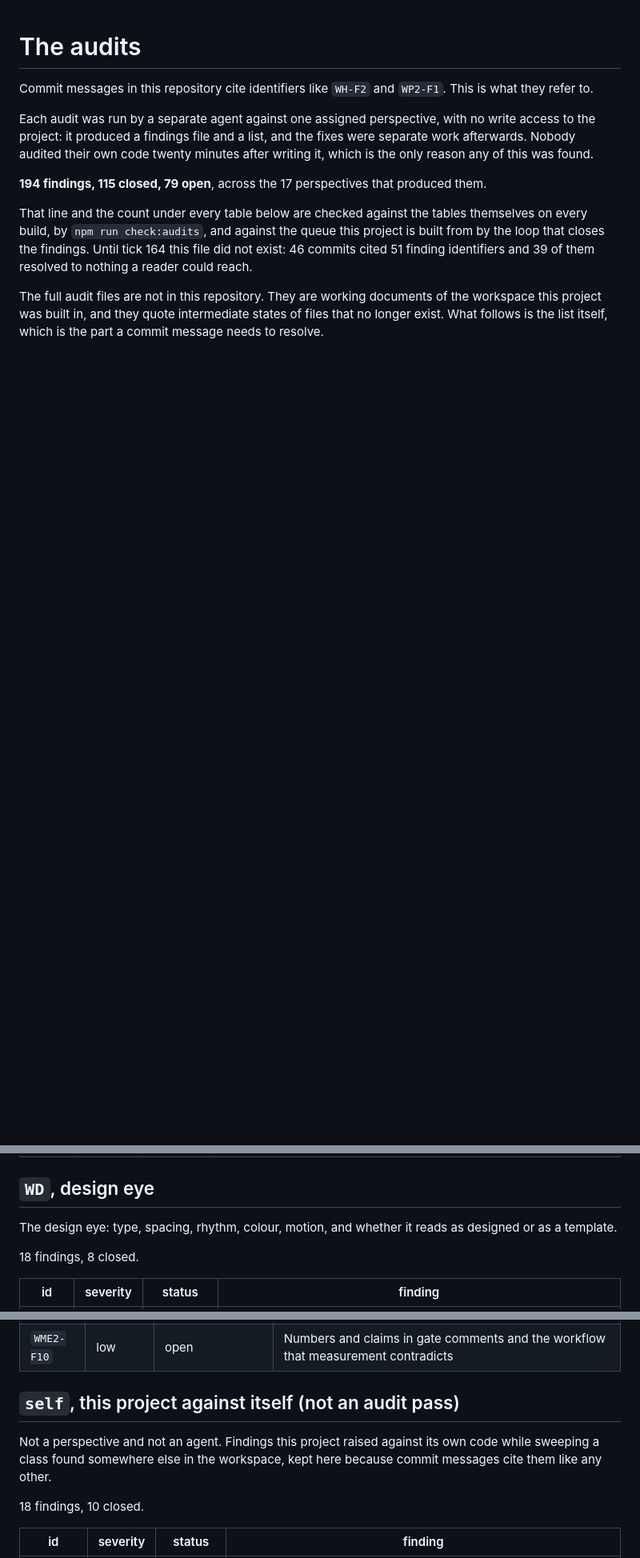
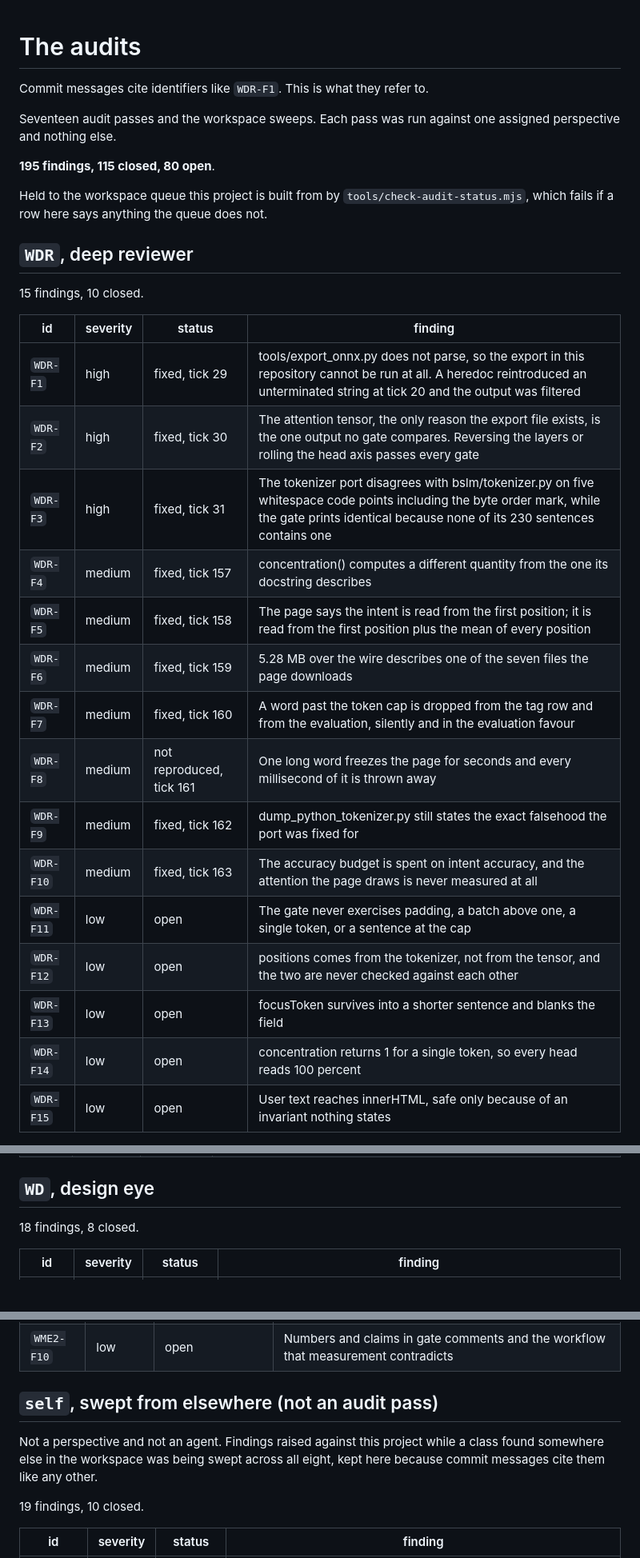
Before and after one commit to Broikos-Nikos/watch-it-think, a Markdown page: docs/AUDITS.md, 3 parts joined by grey strips. Shown at 80% size. Rendered like a GitHub page; blank space fills up the shorter version.

```diff
--- a/docs/AUDITS.md
+++ b/docs/AUDITS.md
@@ -1,22 +1,35 @@
 # The audits
 
-Commit messages in this repository cite identifiers like `WH-F2` and `WP2-F1`.
-This is what they refer to.
+Commit messages cite identifiers like `WDR-F1`. This is what they refer to.
 
-Each audit was run by a separate agent against one assigned perspective, with
-no write access to the project: it produced a findings file and a list, and the
-fixes were separate work afterwards. Nobody audited their own code twenty
-minutes after writing it, which is the only reason any of this was found.
+Seventeen audit passes and the workspace sweeps. Each pass was run against
+one assigned perspective and nothing else.
 
-**194 findings, 115 closed, 79 open**, across the 17 perspectives that produced them.
+**195 findings, 115 closed, 80 open**.
 
-That line and the count under every table below are checked against the tables
-themselves on every build, by `npm run check:audits`, and against the queue this
-project is built from by the loop that closes the findings. Until tick 164 this
-file did not exist: 46 commits cited 51 finding identifiers and 39 of them
-resolved to nothing a reader could reach.
+Held to the workspace queue this project is built from by
+`tools/check-audit-status.mjs`, which fails if a row here says anything the
+queue does not.
 
-The full audit files are not in this repository. They are working documents of
-the workspace this project was built in, and they quote intermediate states of
-files that no longer exist. What follows is the list itself, which is the part
-a commit message needs to resolve.
+## `WDR`, deep reviewer
+
+15 findings, 10 closed.
+
+| id | severity | status | finding |
+|---|---|---|---|
+| `WDR-F1` | high | fixed, tick 29 | tools/export_onnx.py does not parse, so the export in this repository cannot be run at all. A heredoc reintroduced an unterminated string at tick 20 and the output was filtered |
+| `WDR-F2` | high | fixed, tick 30 | The attention tensor, the only reason the export file exists, is the one output no gate compares. Reversing the layers or rolling the head axis passes every gate |
+| `WDR-F3` | high | fixed, tick 31 | The tokenizer port disagrees with bslm/tokenizer.py on five whitespace code points including the byte order mark, while the gate prints identical because none of its 230 sentences contains one |
+| `WDR-F4` | medium | fixed, tick 157 | concentration() computes a different quantity from the one its docstring describes |
+| `WDR-F5` | medium | fixed, tick 158 | The page says the intent is read from the first position; it is read from the first position plus the mean of every position |
+| `WDR-F6` | medium | fixed, tick 159 | 5.28 MB over the wire describes one of the seven files the page downloads |
+| `WDR-F7` | medium | fixed, tick 160 | A word past the token cap is dropped from the tag row and from the evaluation, silently and in the evaluation favour |
+| `WDR-F8` | medium | not reproduced, tick 161 | One long word freezes the page for seconds and every millisecond of it is thrown away |
+| `WDR-F9` | medium | fixed, tick 162 | dump_python_tokenizer.py still states the exact falsehood the port was fixed for |
+| `WDR-F10` | medium | fixed, tick 163 | The accuracy budget is spent on intent accuracy, and the attention the page draws is never measured at all |
+| `WDR-F11` | low | open | The gate never exercises padding, a batch above one, a single token, or a sentence at the cap |
+| `WDR-F12` | low | open | positions comes from the tokenizer, not from the tensor, and the two are never checked against each other |
+| `WDR-F13` | low | open | focusToken survives into a shorter sentence and blanks the field |
+| `WDR-F14` | low | open | concentration returns 1 for a single token, so every head reads 100 percent |
+| `WDR-F15` | low | open | User text reaches innerHTML, safe only because of an invariant nothing states |
+
@@ -162,8 +140,6 @@ The supply chain: what this project installs, what it ships inside the bundle, a
 | `WS-F12` | low | open | onnxruntime-web installs 139 MB to ship 14 MB, and the honest limits tell the visitor about the download and not the reader about the clone |
 
 ## `WD`, design eye
-
-The design eye: type, spacing, rhythm, colour, motion, and whether it reads as designed or as a template.
 
 18 findings, 8 closed.
 
@@ -350,13 +306,13 @@ The measurement auditor again, on the numbers added since the first pass.
 | `WME2-F9` | low | open | The download prose has drifted, and nine correct README numbers are held by nothing |
 | `WME2-F10` | low | open | Numbers and claims in gate comments and the workflow that measurement contradicts |
 
-## `self`, this project against itself (not an audit pass)
+## `self`, swept from elsewhere (not an audit pass)
 
-Not a perspective and not an agent. Findings this project raised against its
-own code while sweeping a class found somewhere else in the workspace, kept
-here because commit messages cite them like any other.
+Not a perspective and not an agent. Findings raised against this project while
+a class found somewhere else in the workspace was being swept across all eight,
+kept here because commit messages cite them like any other.
 
-18 findings, 10 closed.
+19 findings, 10 closed.
 
 | id | severity | status | finding |
 |---|---|---|---|
```
Also changed, not shown: other parts of docs/AUDITS.md (+22 -76 lines).
